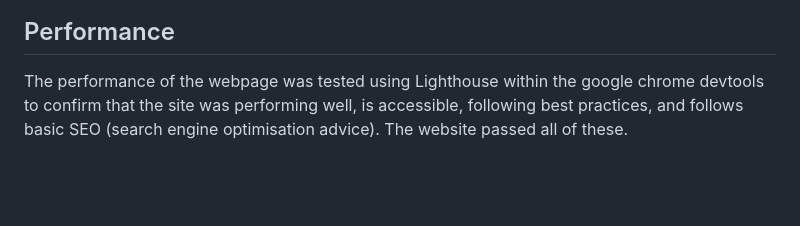
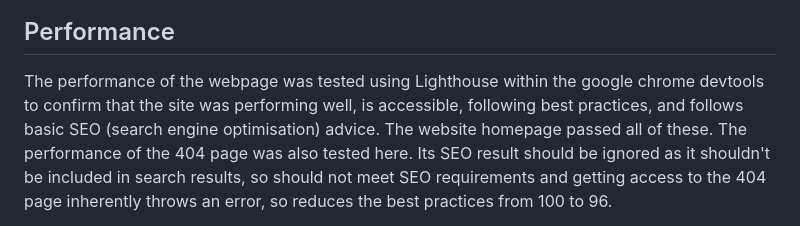
Before and after one commit to amfairley/memorycards, a Markdown page: TESTING.md, the part around the change printed below. Drawn GitHub-style; blank space fills up the shorter version.

Commit message:
docs: add performance testing for 404 page

```diff
--- a/TESTING.md
+++ b/TESTING.md
@@ -52,5 +52,5 @@ The accessibility testing was performed using the [Wave Web Accessibility Evalua
 
 ## Performance
 
-The performance of the webpage was tested using Lighthouse within the google chrome devtools to confirm that the site was performing well, is accessible, following best practices, and follows basic SEO (search engine optimisation advice). The website passed all of these.
+The performance of the webpage was tested using Lighthouse within the google chrome devtools to confirm that the site was performing well, is accessible, following best practices, and follows basic SEO (search engine optimisation) advice. The website homepage passed all of these. The performance of the 404 page was also tested here. Its SEO result should be ignored as it shouldn't be included in search results, so should not meet SEO requirements and getting access to the 404 page inherently throws an error, so reduces the best practices from 100 to 96.
 
```
Also changed, not shown: other parts of TESTING.md (+5 -2 lines).
